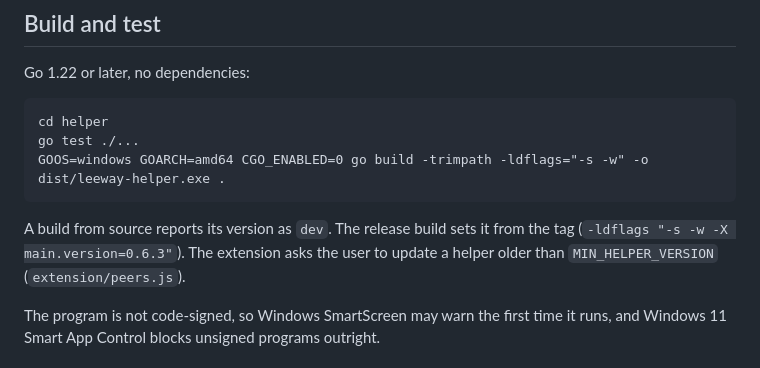
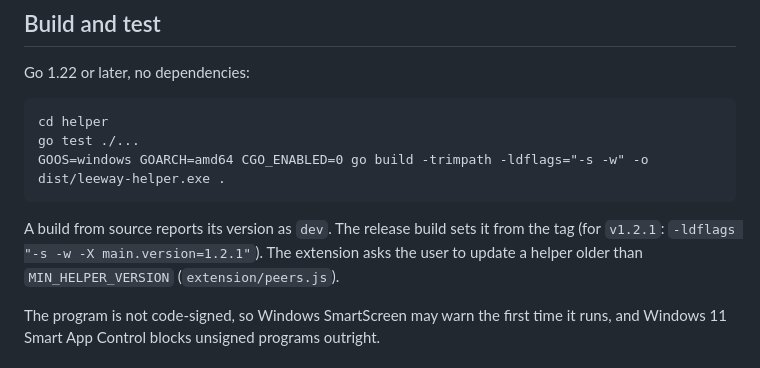
Before and after one commit to donasman/leeway, a Markdown page: helper/README.md, the part around the change. GitHub-like rendering.

````diff
--- a/helper/README.md
+++ b/helper/README.md
@@ -68,7 +68,7 @@ GOOS=windows GOARCH=amd64 CGO_ENABLED=0 go build -trimpath -ldflags="-s -w" -o d
 ```
 
 A build from source reports its version as `dev`. The release build sets it from
-the tag (`-ldflags "-s -w -X main.version=0.6.3"`). The extension asks the user
+the tag (for `v1.2.1`: `-ldflags "-s -w -X main.version=1.2.1"`). The extension asks the user
 to update a helper older than `MIN_HELPER_VERSION` (`extension/peers.js`).
 
 The program is not code-signed, so Windows SmartScreen may warn the first time
````
Also changed, not shown: docs/ROADMAP.md (+11 -12 lines).
